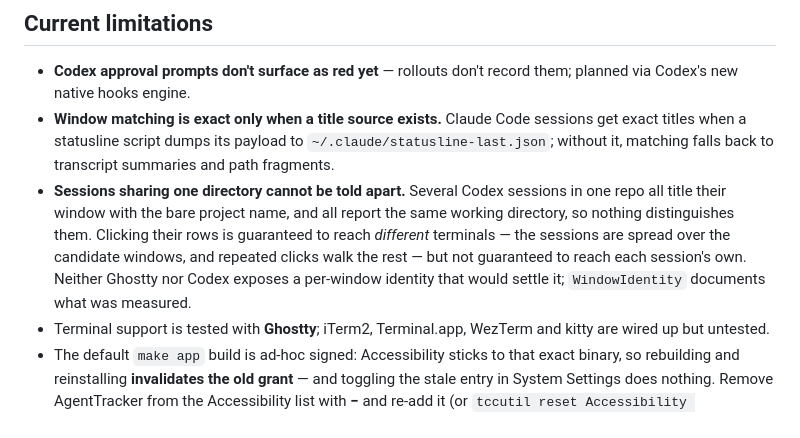
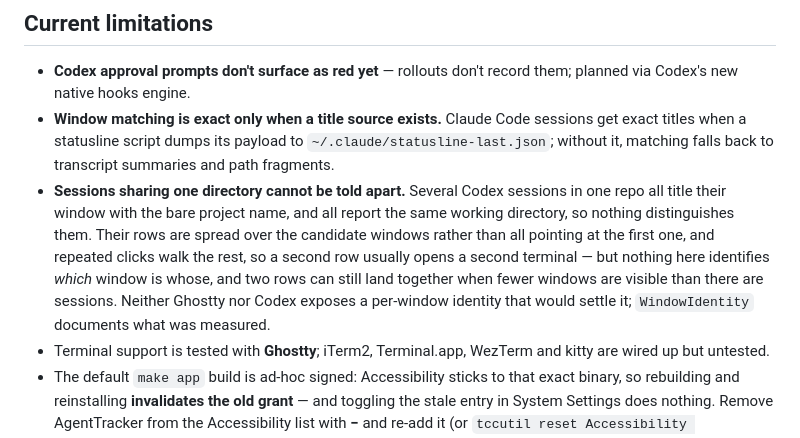
Before and after one commit to ThinkVelta/agent-tracker, a Markdown page: README.md, the part around the change. GitHub-like rendering.

Commit message:
docs: stop claiming sibling rows always reach different terminals
Spreading is not a guarantee, and it fails two ways. When the tie holds fewer
windows than there are sessions competing for them, the ranks collapse under the
modulo and two rows land together. And the spread only holds within one tie set:
sessions with different candidate sets produce different ties, so candidate 0 of
one and candidate 1 of another can be the same window even with dense ranks.

Reworded to "usually", with the sharper point kept in front -- nothing here
identifies which window is whose, which is why the limitation exists at all.

```diff
--- a/README.md
+++ b/README.md
@@ -120,12 +120,13 @@ exiting (`lsof`-based liveness check on the rollout file).
   transcript summaries and path fragments.
 - **Sessions sharing one directory cannot be told apart.** Several Codex
   sessions in one repo all title their window with the bare project name, and
-  all report the same working directory, so nothing distinguishes them. Clicking
-  their rows is guaranteed to reach *different* terminals — the sessions are
-  spread over the candidate windows, and repeated clicks walk the rest — but not
-  guaranteed to reach each session's own. Neither Ghostty nor Codex exposes a
-  per-window identity that would settle it; `WindowIdentity` documents what was
-  measured.
+  all report the same working directory, so nothing distinguishes them. Their
+  rows are spread over the candidate windows rather than all pointing at the
+  first one, and repeated clicks walk the rest, so a second row usually opens a
+  second terminal — but nothing here identifies *which* window is whose, and two
+  rows can still land together when fewer windows are visible than there are
+  sessions. Neither Ghostty nor Codex exposes a per-window identity that would
+  settle it; `WindowIdentity` documents what was measured.
 - Terminal support is tested with **Ghostty**; iTerm2, Terminal.app, WezTerm and
   kitty are wired up but untested.
 - The default `make app` build is ad-hoc signed: Accessibility sticks to that
```
